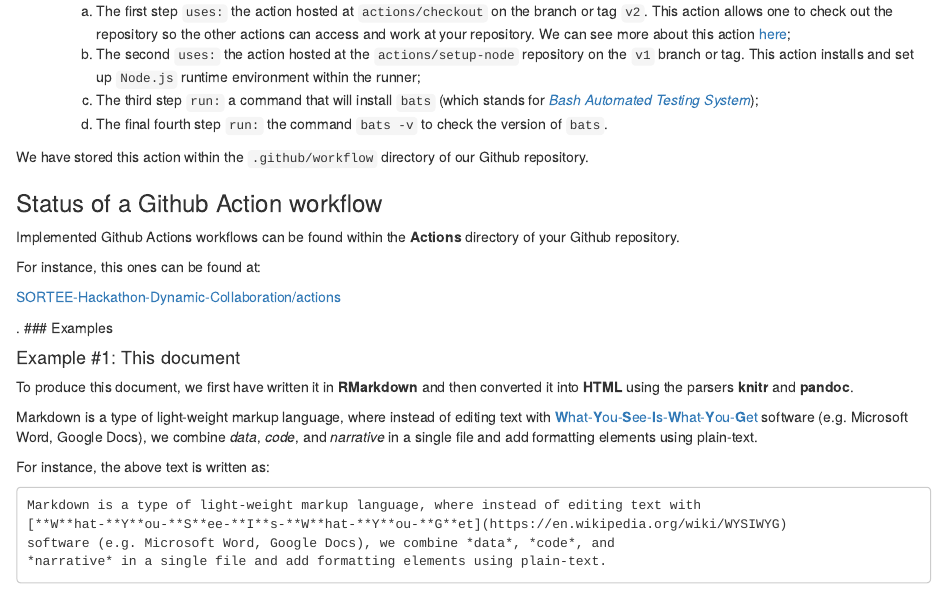
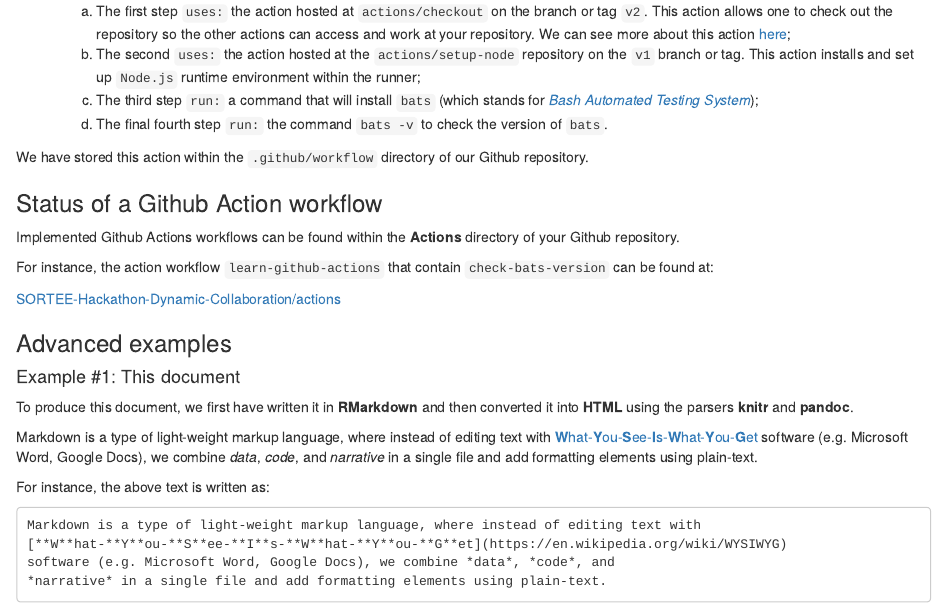
Before and after one commit to pedrohbraga/SORTEE-Hackathon-Dynamic-Collaboration, an R Markdown document (docs/dynamic_collaboration_material.Rmd): the page in a window 1100 px wide, from 4080 px down. Rendered offline with R 4.5, knitr and Pandoc, with nearby package versions; drawn as R Markdown's standard HTML page in place of the format the file asks for; badge pictures from the web are left out.

```diff
--- a/.github/workflows/check-bats-version.yaml
+++ b/.github/workflows/check-bats-version.yaml
@@ -13,7 +13,7 @@
         uses: actions/setup-node@v1
 
       - name: Install bats
-        run: npm install -g bats
+        run: npm insta -g bats
 
       - name: Run bats
         run: bats -v
--- a/docs/dynamic_collaboration_material.Rmd
+++ b/docs/dynamic_collaboration_material.Rmd
@@ -244,15 +244,11 @@
 
 Implemented Github Actions workflows can be found within the **Actions** directory of your Github repository.
 
-For instance, this ones can be found at:
+For instance, the action workflow `learn-github-actions` that contain `check-bats-version` can be found at:
 
-[SORTEE-Hackathon-Dynamic-Collaboration/actions](https://github.com/pedrohbraga/SORTEE-Hackathon-Dynamic-Collaboration/actions)
+[SORTEE-Hackathon-Dynamic-Collaboration/actions](actions)
 
-
-
-
-.
-### Examples
+### Advanced examples
 
 #### Example #1: This document
 
```
Also changed, not shown: 1 other file.
